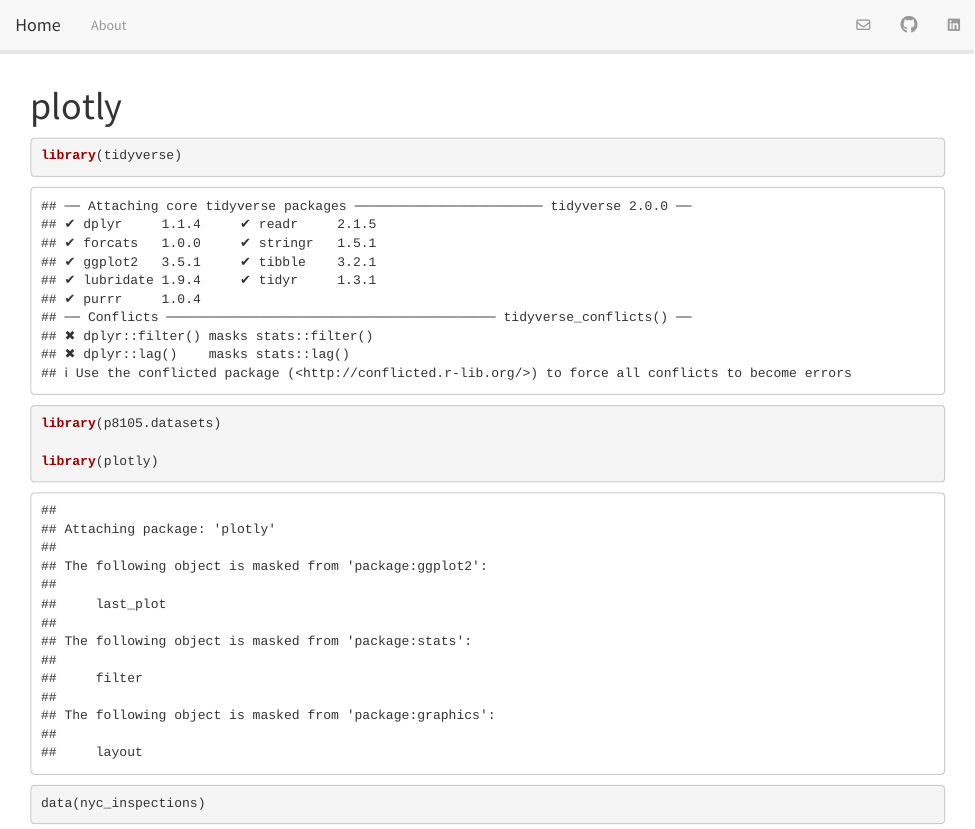
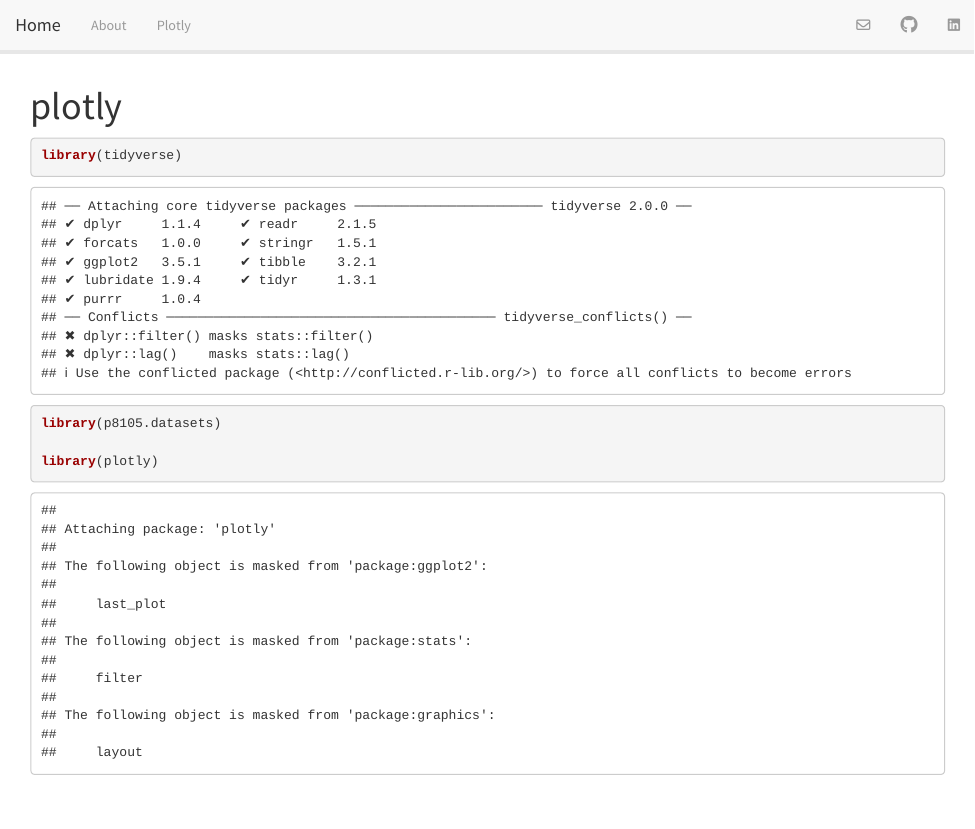
Before and after one commit to zoeverzani/zoeverzani, an R Markdown document (plotly.Rmd): the page in a window 1100 px wide, from its top. Rendered offline with R 4.5, knitr and Pandoc, with nearby package versions.

````diff
--- a/_site.yml
+++ b/_site.yml
@@ -5,6 +5,8 @@
   left:
     - text: "About"
       href: about.html
+    - text: "Plotly"
+      href: plotly.html
   right:
     - icon: far fa-envelope
       href: mailto:<zv2138@cumc.columbia.com>
--- a/plotly.Rmd
+++ b/plotly.Rmd
@@ -11,5 +11,5 @@
 ```
 
 ```{r}
-data(nyc_inspections)
+
 ```
````
Also changed, not shown: about.html, index.html, plotly.html.
